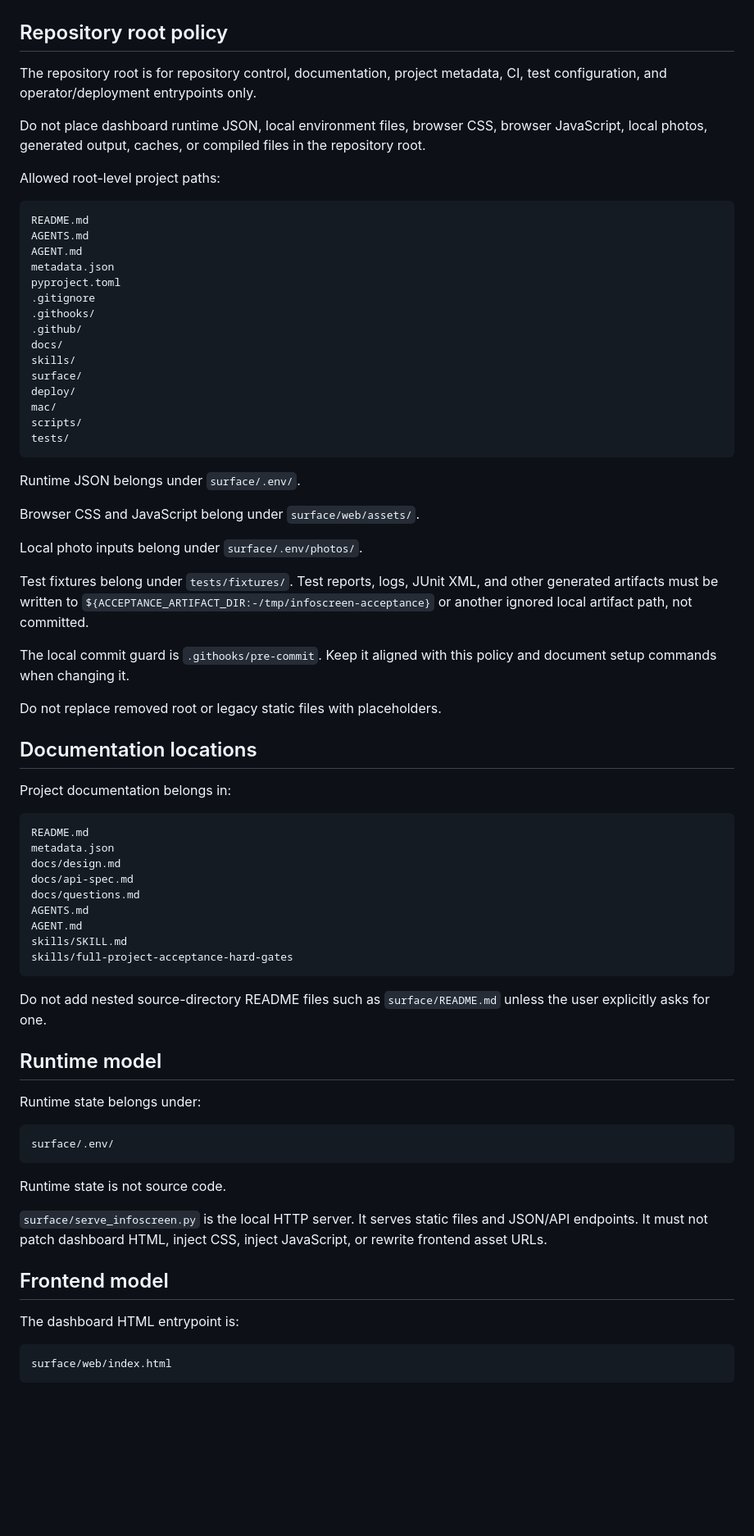
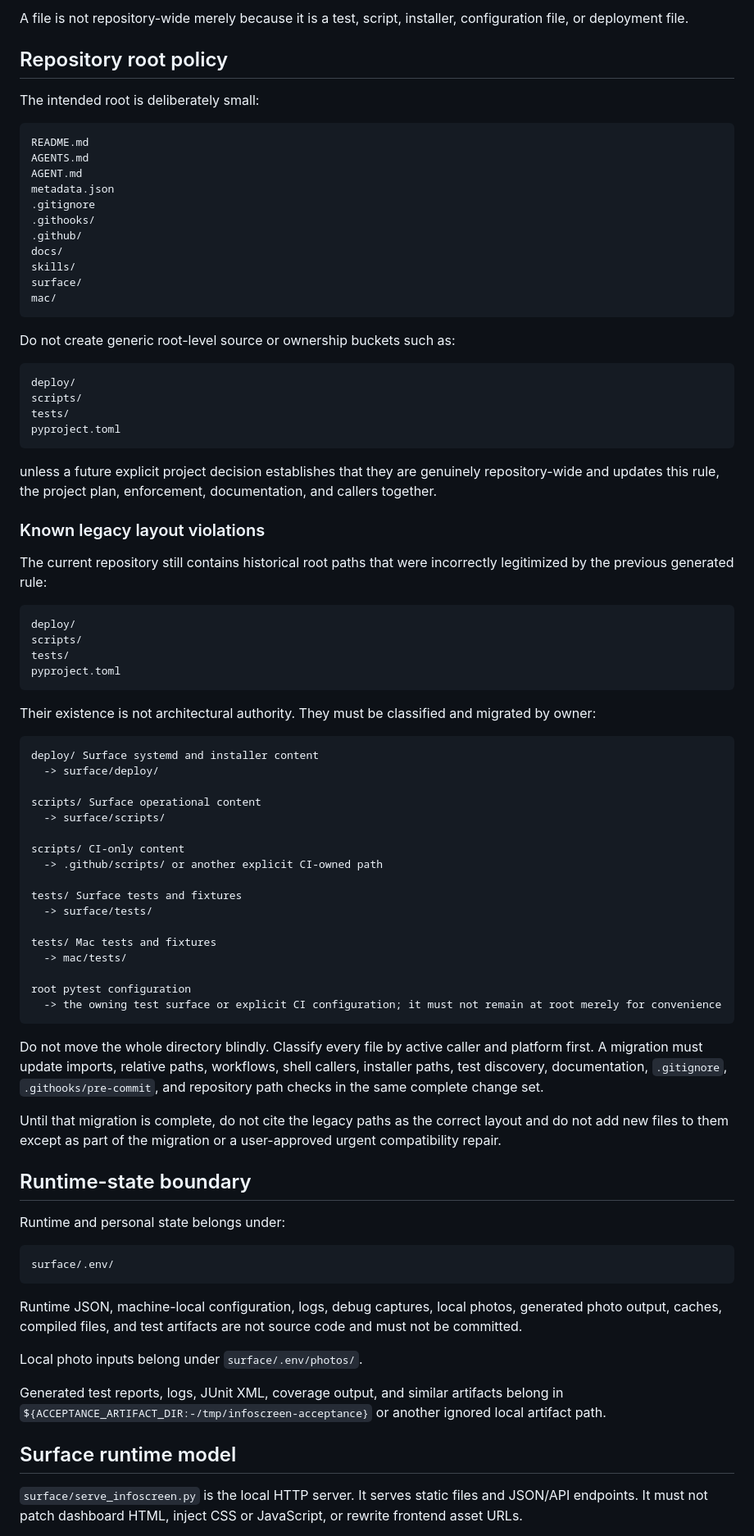
Before and after one commit to renchili/infoScreen, a Markdown page: AGENT.md, the part around one of its changes. Shown at 82% size. Rendered like a GitHub page; blank space fills up the shorter version.

````diff
--- a/AGENT.md
+++ b/AGENT.md
@@ -23,77 +71,86 @@ The repository root is `~/infoscreen`. Do not create another project root.
+A file is not repository-wide merely because it is a test, script, installer, configuration file, or deployment file.
 
 ## Repository root policy
 
-The repository root is for repository control, documentation, project metadata, CI, test configuration, and operator/deployment entrypoints only.
-
-Do not place dashboard runtime JSON, local environment files, browser CSS, browser JavaScript, local photos, generated output, caches, or compiled files in the repository root.
-
-Allowed root-level project paths:
+The intended root is deliberately small:
 
 ```text
 README.md
 AGENTS.md
 AGENT.md
 metadata.json
-pyproject.toml
 .gitignore
 .githooks/
 .github/
 docs/
 skills/
 surface/
+mac/
+```
+
+Do not create generic root-level source or ownership buckets such as:
+
+```text
 deploy/
-mac/
 scripts/
 tests/
+pyproject.toml
 ```
 
-Runtime JSON belongs under `surface/.env/`.
+unless a future explicit project decision establishes that they are genuinely repository-wide and updates this rule, the project plan, enforcement, documentation, and callers together.
 
-Browser CSS and JavaScript belong under `surface/web/assets/`.
+### Known legacy layout violations
 
-Local photo inputs belong under `surface/.env/photos/`.
-
-Test fixtures belong under `tests/fixtures/`. Test reports, logs, JUnit XML, and other generated artifacts must be written to `${ACCEPTANCE_ARTIFACT_DIR:-/tmp/infoscreen-acceptance}` or another ignored local artifact path, not committed.
-
-The local commit guard is `.githooks/pre-commit`. Keep it aligned with this policy and document setup commands when changing it.
-
-Do not replace removed root or legacy static files with placeholders.
-
-## Documentation locations
-
-Project documentation belongs in:
+The current repository still contains historical root paths that were incorrectly legitimized by the previous generated rule:
 
 ```text
-README.md
-metadata.json
-docs/design.md
-docs/api-spec.md
-docs/questions.md
-AGENTS.md
-AGENT.md
-skills/SKILL.md
-skills/full-project-acceptance-hard-gates
+deploy/
+scripts/
+tests/
+pyproject.toml
 ```
 
-Do not add nested source-directory README files such as `surface/README.md` unless the user explicitly asks for one.
+Their existence is not architectural authority. They must be classified and migrated by owner:
 
-## Runtime model
+```text
+deploy/ Surface systemd and installer content
+  -> surface/deploy/
 
-Runtime state belongs under:
+scripts/ Surface operational content
+  -> surface/scripts/
+
+scripts/ CI-only content
+  -> .github/scripts/ or another explicit CI-owned path
+
+tests/ Surface tests and fixtures
+  -> surface/tests/
+
+tests/ Mac tests and fixtures
+  -> mac/tests/
+
+root pytest configuration
+  -> the owning test surface or explicit CI configuration; it must not remain at root merely for convenience
+```
+
+Do not move the whole directory blindly. Classify every file by active caller and platform first. A migration must update imports, relative paths, workflows, shell callers, installer paths, test discovery, documentation, `.gitignore`, `.githooks/pre-commit`, and repository path checks in the same complete change set.
+
+Until that migration is complete, do not cite the legacy paths as the correct layout and do not add new files to them except as part of the migration or a user-approved urgent compatibility repair.
+
+## Runtime-state boundary
+
+Runtime and personal state belongs under:
 
 ```text
 surface/.env/
 ```
 
-Runtime state is not source code.
+Runtime JSON, machine-local configuration, logs, debug captures, local photos, generated photo output, caches, compiled files, and test artifacts are not source code and must not be committed.
 
-`surface/serve_infoscreen.py` is the local HTTP server. It serves static files and JSON/API endpoints. It must not patch dashboard HTML, inject CSS, inject JavaScript, or rewrite frontend asset URLs.
+Local photo inputs belong under `surface/.env/photos/`.
 
-## Frontend model
+Generated test reports, logs, JUnit XML, coverage output, and similar artifacts belong in `${ACCEPTANCE_ARTIFACT_DIR:-/tmp/infoscreen-acceptance}` or another ignored local artifact path.
 
-The dashboard HTML entrypoint is:
+## Surface runtime model
 
-```text
-surface/web/index.html
-```
+`surface/serve_infoscreen.py` is the local HTTP server. It serves static files and JSON/API endpoints. It must not patch dashboard HTML, inject CSS or JavaScript, or rewrite frontend asset URLs.
 
````
Also changed, not shown: other parts of AGENT.md (+140 -100 lines).
